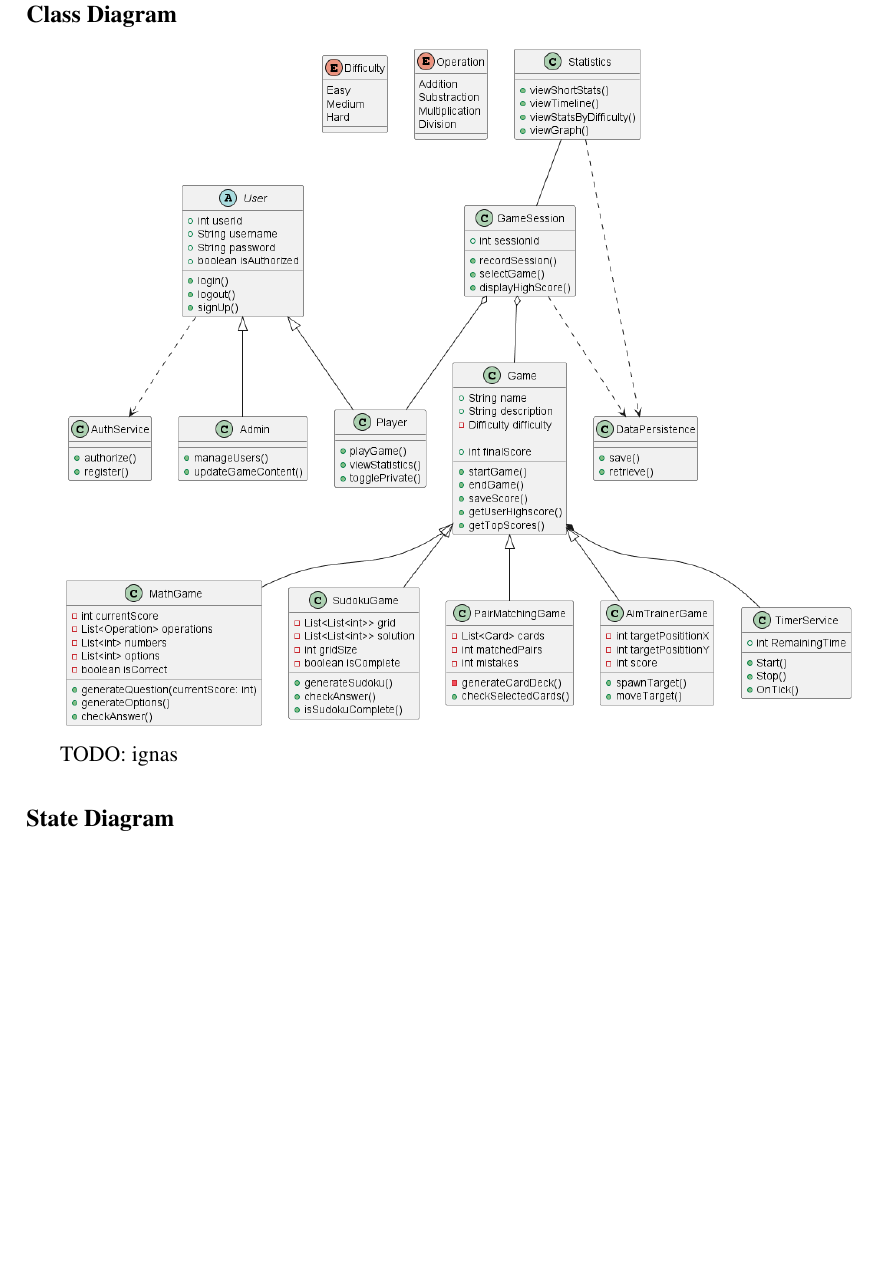
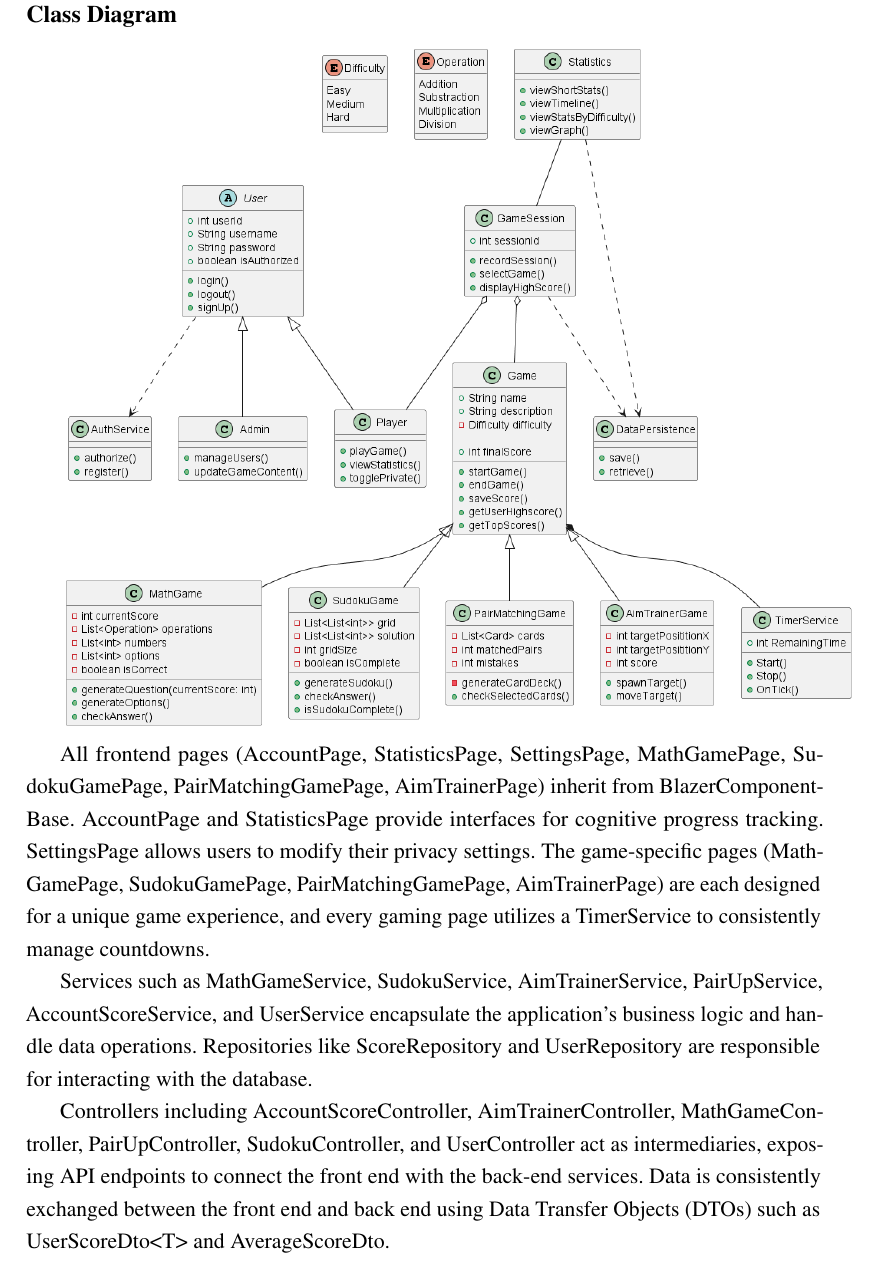
Before and after one commit to Cryptic5/itsSoOverlief, a LaTeX document (main.tex): part of page 3 of 10 before the commit and part of page 3 of 11 after it, cut so that both start at the same text, the shorter picture padded with empty space. Compiled offline with pdfLaTeX; a LaTeX package or settings file that is missing is left out.

Commit message:
Updates from Overleaf

```diff
--- a/main.tex
+++ b/main.tex
@@ -100,7 +100,11 @@ pdfauthor = {Ignas Časas, Mykolas Marius Budrys, Augustas Kniška}
 \subsection*{Class Diagram}
     \includegraphics[width=\textwidth]{out/Diagrams/class_diagram/class_diagram.png}
 
-TODO: ignas
+All frontend pages (AccountPage, StatisticsPage, SettingsPage, MathGamePage, SudokuGamePage, PairMatchingGamePage, AimTrainerPage) inherit from BlazerComponentBase. AccountPage and StatisticsPage provide interfaces for cognitive progress tracking. SettingsPage allows users to modify their privacy settings. The game-specific pages (MathGamePage, SudokuGamePage, PairMatchingGamePage, AimTrainerPage) are each designed for a unique game experience, and every gaming page utilizes a TimerService to consistently manage countdowns.
+
+Services such as MathGameService, SudokuService, AimTrainerService, PairUpService, AccountScoreService, and UserService encapsulate the application's business logic and handle data operations. Repositories like ScoreRepository and UserRepository are responsible for interacting with the database.
+
+Controllers including AccountScoreController, AimTrainerController, MathGameController, PairUpController, SudokuController, and UserController act as intermediaries, exposing API endpoints to connect the front end with the back-end services. Data is consistently exchanged between the front end and back end using Data Transfer Objects (DTOs) such as UserScoreDto<T> and AverageScoreDto.
 
 \subsection*{State Diagram}
 TODO: Mykolas
```
